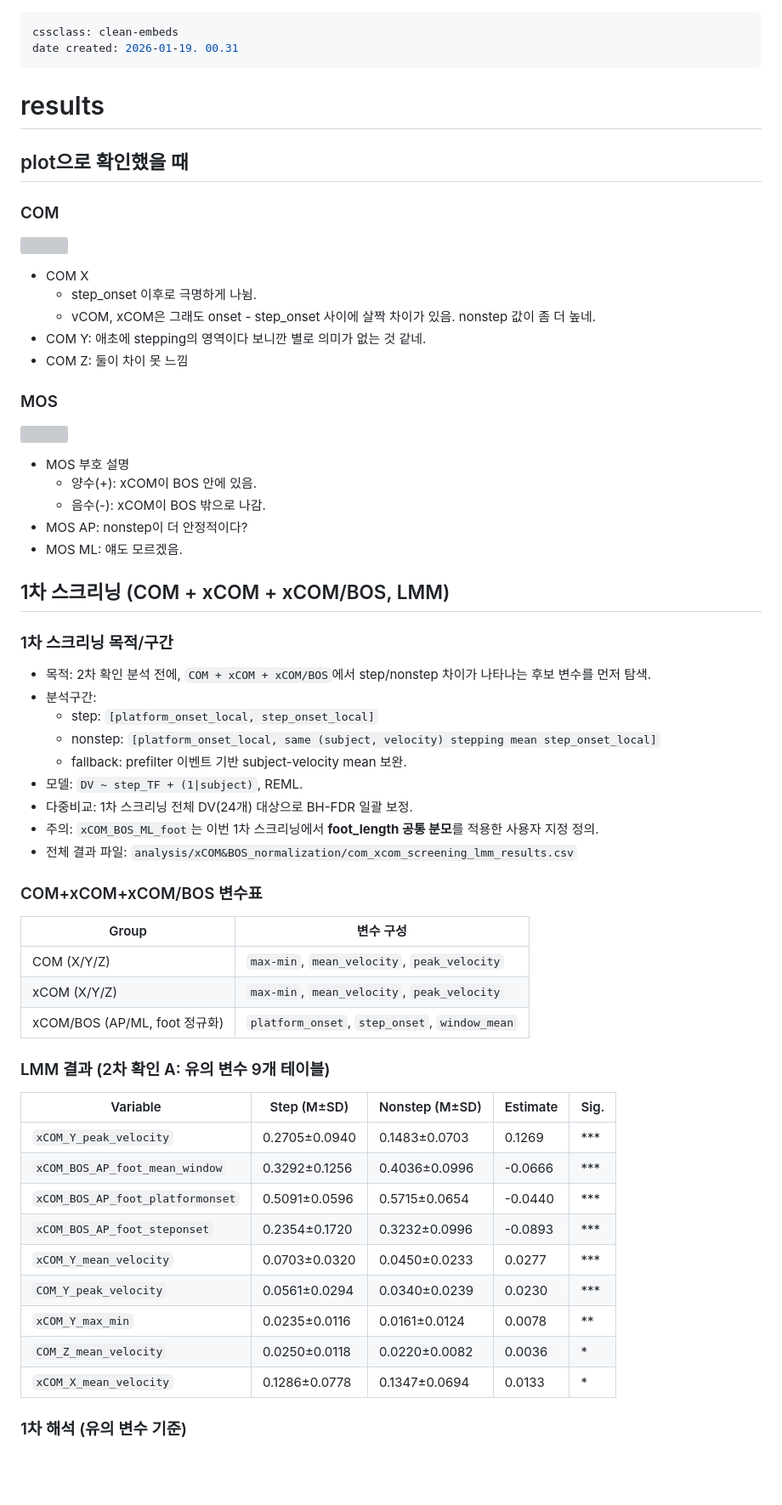
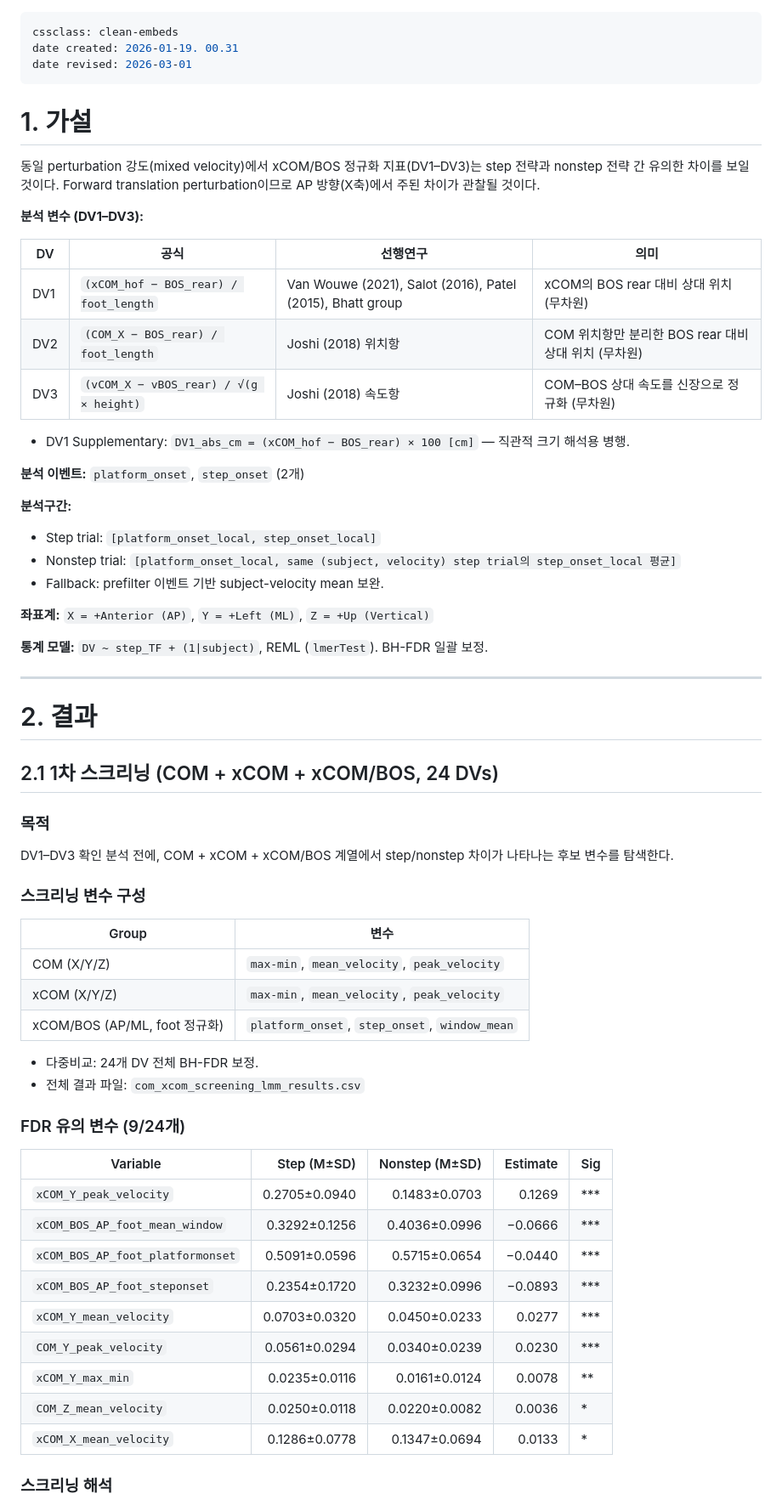
Before and after one commit to Rukkha1024/replace_V3D, a Markdown page: analysis/xCOM&BOS_normalization/결과) 주제 2 - COM, MOS.md, the part around one of its changes. Shown at 85% size. Rendered like a GitHub page; blank space fills up the shorter version; grey boxes are pictures that could not be loaded.

```diff
--- a/analysis/xCOM&BOS_normalization/결과) 주제 2 - COM, MOS.md
+++ b/analysis/xCOM&BOS_normalization/결과) 주제 2 - COM, MOS.md
@@ -1,70 +1,68 @@
 ---
 cssclass: clean-embeds
 date created: 2026-01-19. 00.31
+date revised: 2026-03-01
 ---
 
-# results
+# 1. 가설
 
+동일 perturbation 강도(mixed velocity)에서 xCOM/BOS 정규화 지표(DV1–DV3)는 step 전략과 nonstep 전략 간 유의한 차이를 보일 것이다. Forward translation perturbation이므로 AP 방향(X축)에서 주된 차이가 관찰될 것이다.
 
-## plot으로 확인했을 때
+**분석 변수 (DV1–DV3):**
 
-<!-- 단위 기준: 원 데이터(COM/xCOM/BOS/MOS)는 m, 본 문서 길이 해석은 cm(=m*100)로 표기 -->
+| DV | 공식 | 선행연구 | 의미 |
+|---|---|---|---|
+| DV1 | `(xCOM_hof − BOS_rear) / foot_length` | Van Wouwe (2021), Salot (2016), Patel (2015), Bhatt group | xCOM의 BOS rear 대비 상대 위치 (무차원) |
+| DV2 | `(COM_X − BOS_rear) / foot_length` | Joshi (2018) 위치항 | COM 위치항만 분리한 BOS rear 대비 상대 위치 (무차원) |
+| DV3 | `(vCOM_X − vBOS_rear) / √(g × height)` | Joshi (2018) 속도항 | COM–BOS 상대 속도를 신장으로 정규화 (무차원) |
 
-### COM
-![](https://i.imgur.com/7d8Qh1M.png)
+- DV1 Supplementary: `DV1_abs_cm = (xCOM_hof − BOS_rear) × 100 [cm]` — 직관적 크기 해석용 병행.
 
-- COM X
-	- step_onset 이후로 극명하게 나뉨.
-	- vCOM, xCOM은 그래도 onset - step_onset 사이에 살짝 차이가 있음. nonstep 값이 좀 더 높네.
-- COM Y: 애초에 stepping의 영역이다 보니깐 별로 의미가 없는 것 같네.
-- COM Z: 둘이 차이 못 느낌
+**분석 이벤트:** `platform_onset`, `step_onset` (2개)
 
-### MOS
+**분석구간:**
+- Step trial: `[platform_onset_local, step_onset_local]`
+- Nonstep trial: `[platform_onset_local, same (subject, velocity) step trial의 step_onset_local 평균]`
+- Fallback: prefilter 이벤트 기반 subject-velocity mean 보완.
 
-![](https://i.imgur.com/4clnWYI.png)
+**좌표계:** `X = +Anterior (AP)`, `Y = +Left (ML)`, `Z = +Up (Vertical)`
 
-- MOS 부호 설명
-	- 양수(+): xCOM이 BOS 안에 있음.
-	- 음수(-): xCOM이 BOS 밖으로 나감.
-- MOS AP: nonstep이 더 안정적이다? <!-- 근데 이게 끝? 해석을 못하겠음  -->
-- MOS ML: 얘도 모르겠음. <!-- 선행연구나 읽자 -->
+**통계 모델:** `DV ~ step_TF + (1|subject)`, REML (`lmerTest`). BH-FDR 일괄 보정.
 
+---
 
-## 1차 스크리닝 (COM + xCOM + xCOM/BOS, LMM)
+# 2. 결과
 
-### 1차 스크리닝 목적/구간
+## 2.1 1차 스크리닝 (COM + xCOM + xCOM/BOS, 24 DVs)
 
-- 목적: 2차 확인 분석 전에, `COM + xCOM + xCOM/BOS`에서 step/nonstep 차이가 나타나는 후보 변수를 먼저 탐색.
-- 분석구간:
-	- step: `[platform_onset_local, step_onset_local]`
-	- nonstep: `[platform_onset_local, same (subject, velocity) stepping mean step_onset_local]`
-	- fallback: prefilter 이벤트 기반 subject-velocity mean 보완.
-- 모델: `DV ~ step_TF + (1|subject)`, REML.
-- 다중비교: 1차 스크리닝 전체 DV(24개) 대상으로 BH-FDR 일괄 보정.
-- 주의: `xCOM_BOS_ML_foot`는 이번 1차 스크리닝에서 **foot_length 공통 분모**를 적용한 사용자 지정 정의.
-- 전체 결과 파일: `analysis/xCOM&BOS_normalization/com_xcom_screening_lmm_results.csv`
+### 목적
 
-### COM+xCOM+xCOM/BOS 변수표
+DV1–DV3 확인 분석 전에, COM + xCOM + xCOM/BOS 계열에서 step/nonstep 차이가 나타나는 후보 변수를 탐색한다.
 
-| Group | 변수 구성 |
+### 스크리닝 변수 구성
+
+| Group | 변수 |
 |---|---|
 | COM (X/Y/Z) | `max-min`, `mean_velocity`, `peak_velocity` |
 | xCOM (X/Y/Z) | `max-min`, `mean_velocity`, `peak_velocity` |
 | xCOM/BOS (AP/ML, foot 정규화) | `platform_onset`, `step_onset`, `window_mean` |
 
-### LMM 결과 (2차 확인 A: 유의 변수 9개 테이블)
+- 다중비교: 24개 DV 전체 BH-FDR 보정.
+- 전체 결과 파일: `com_xcom_screening_lmm_results.csv`
 
-| Variable | Step (M±SD) | Nonstep (M±SD) | Estimate | Sig. |
-|---|---|---|---|---|
+### FDR 유의 변수 (9/24개)
+
+| Variable | Step (M±SD) | Nonstep (M±SD) | Estimate | Sig |
+|---|---:|---:|---:|---|
 | `xCOM_Y_peak_velocity` | 0.2705±0.0940 | 0.1483±0.0703 | 0.1269 | *** |
-| `xCOM_BOS_AP_foot_mean_window` | 0.3292±0.1256 | 0.4036±0.0996 | -0.0666 | *** |
-| `xCOM_BOS_AP_foot_platformonset` | 0.5091±0.0596 | 0.5715±0.0654 | -0.0440 | *** |
-| `xCOM_BOS_AP_foot_steponset` | 0.2354±0.1720 | 0.3232±0.0996 | -0.0893 | *** |
+| `xCOM_BOS_AP_foot_mean_window` | 0.3292±0.1256 | 0.4036±0.0996 | −0.0666 | *** |
+| `xCOM_BOS_AP_foot_platformonset` | 0.5091±0.0596 | 0.5715±0.0654 | −0.0440 | *** |
+| `xCOM_BOS_AP_foot_steponset` | 0.2354±0.1720 | 0.3232±0.0996 | −0.0893 | *** |
 | `xCOM_Y_mean_velocity` | 0.0703±0.0320 | 0.0450±0.0233 | 0.0277 | *** |
 | `COM_Y_peak_velocity` | 0.0561±0.0294 | 0.0340±0.0239 | 0.0230 | *** |
 | `xCOM_Y_max_min` | 0.0235±0.0116 | 0.0161±0.0124 | 0.0078 | ** |
 | `COM_Z_mean_velocity` | 0.0250±0.0118 | 0.0220±0.0082 | 0.0036 | * |
 | `xCOM_X_mean_velocity` | 0.1286±0.0778 | 0.1347±0.0694 | 0.0133 | * |
 
-### 1차 해석 (유의 변수 기준)
+### 스크리닝 해석
 
```
Also changed, not shown: other parts of analysis/xCOM&BOS_normalization/결과) 주제 2 - COM, MOS.md (+95 -85 lines).
